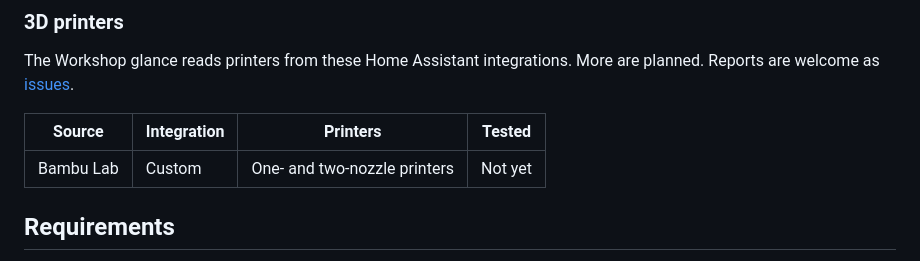
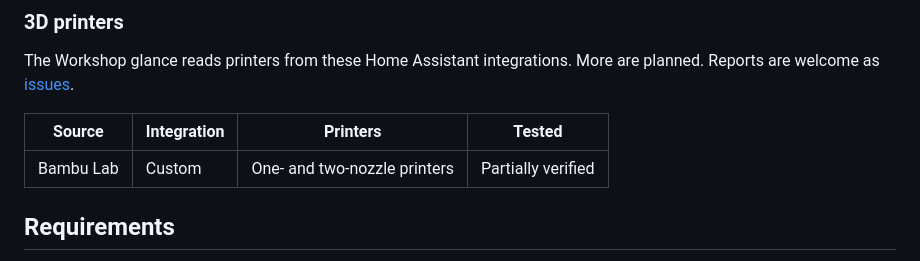
Before and after one commit to Vynn/haag, a Markdown page: README.md, the part around the change. Rendered like a GitHub page.

Commit message:
README: Bambu Lab partially verified
Co-Authored-By: Claude Opus 5.5 <noreply@anthropic.com>

```diff
--- a/README.md
+++ b/README.md
@@ -56,7 +56,7 @@ The Workshop glance reads printers from these Home Assistant integrations. More
 
 | Source | Integration | Printers | Tested |
 |---|---|---|---|
-| Bambu Lab | Custom | One- and two-nozzle printers | Not yet |
+| Bambu Lab | Custom | One- and two-nozzle printers | Partially verified |
 
 ## Requirements
 
```
